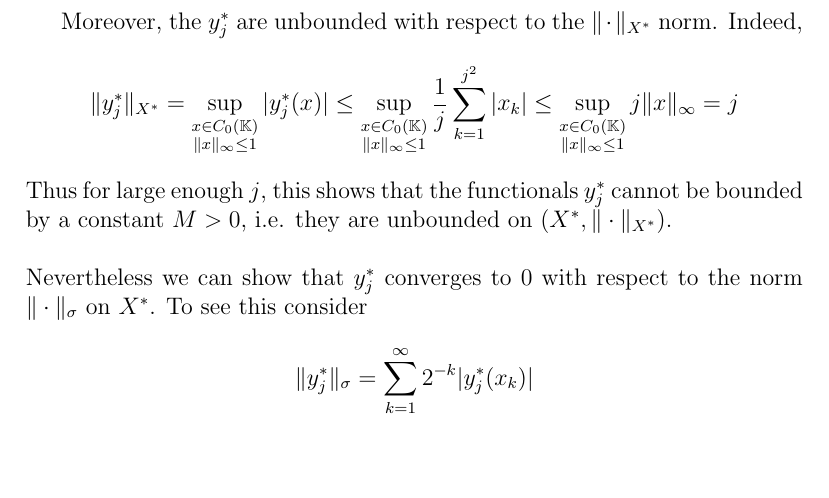
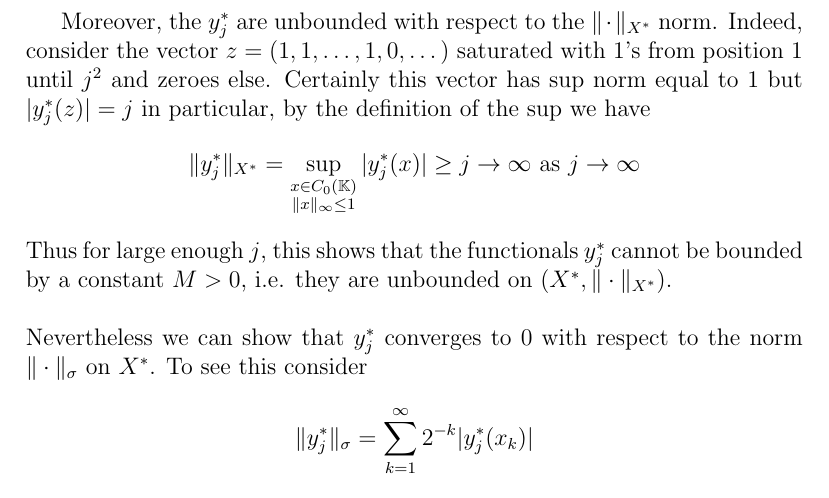
Before and after one commit to Remedyx/Functional-Analysis, a LaTeX document (functional analysis/sheet9/sheet9sol.tex): part of page 10 of 12, cut so that both start at the same text, the shorter picture padded with empty space. Compiled offline with pdfLaTeX.

Commit message:
corrected minor error, finished sol sheet 9

```diff
--- a/functional analysis/sheet9/sheet9sol.tex
+++ b/functional analysis/sheet9/sheet9sol.tex
@@ -237,9 +237,9 @@ Clearly the $y_j^*$ are linear, they are also continuous for all $j \in \mathbb{
 |y_j^*(x)| \leq \frac{1}{j} \sum_{k=1}^{j^2} |x_k| \leq j \| x\|_\infty
 \end{align*}
 \newpage
-Moreover, the $y_j^*$ are unbounded with respect to the $\| \cdot \|_{X^*}$ norm. Indeed,
+Moreover, the $y_j^*$ are unbounded with respect to the $\| \cdot \|_{X^*}$ norm. Indeed, consider the vector $z=(1,1, \dots , 1,  0 , \dots)$ saturated with $1$'s from position 1 until $j^2$ and zeroes else. Certainly this vector has sup norm equal to $1$ but $|y_j^*(z)|=j$ in particular, by the definition of the sup we have
 \begin{align*}
-\| y_j^* \|_{X^*} = \sup_{\substack{x \in C_0(\mathbb{K})\\ \|x\|_\infty \leq 1}} | y_j^*(x)| \leq \sup_{\substack{x \in C_0(\mathbb{K})\\ \|x\|_\infty \leq 1}} \frac{1}{j} \sum_{k=1}^{j^2}|x_k| \leq \sup_{\substack{x \in C_0(\mathbb{K})\\ \|x\|_\infty \leq 1}}  j \|x\|_\infty = j
+\| y_j^* \|_{X^*} = \sup_{\substack{x \in C_0(\mathbb{K})\\ \|x\|_\infty \leq 1}} | y_j^*(x)| \geq j \to  \infty \text{ as } j \to \infty
 \end{align*}
 Thus for large enough $j$, this shows that the functionals $y_j^*$ cannot be bounded by a constant $M>0$, i.e. they are unbounded on $(X^*, \| \cdot \|_{X^*})$. \\\\
 Nevertheless we can show that $y_j^*$ converges to $0$ with respect to the norm $\| \cdot \|_\sigma$ on $X^*$. To see this consider
```
Also changed, not shown: functional analysis/sheet9/sheet9sol.pdf.
